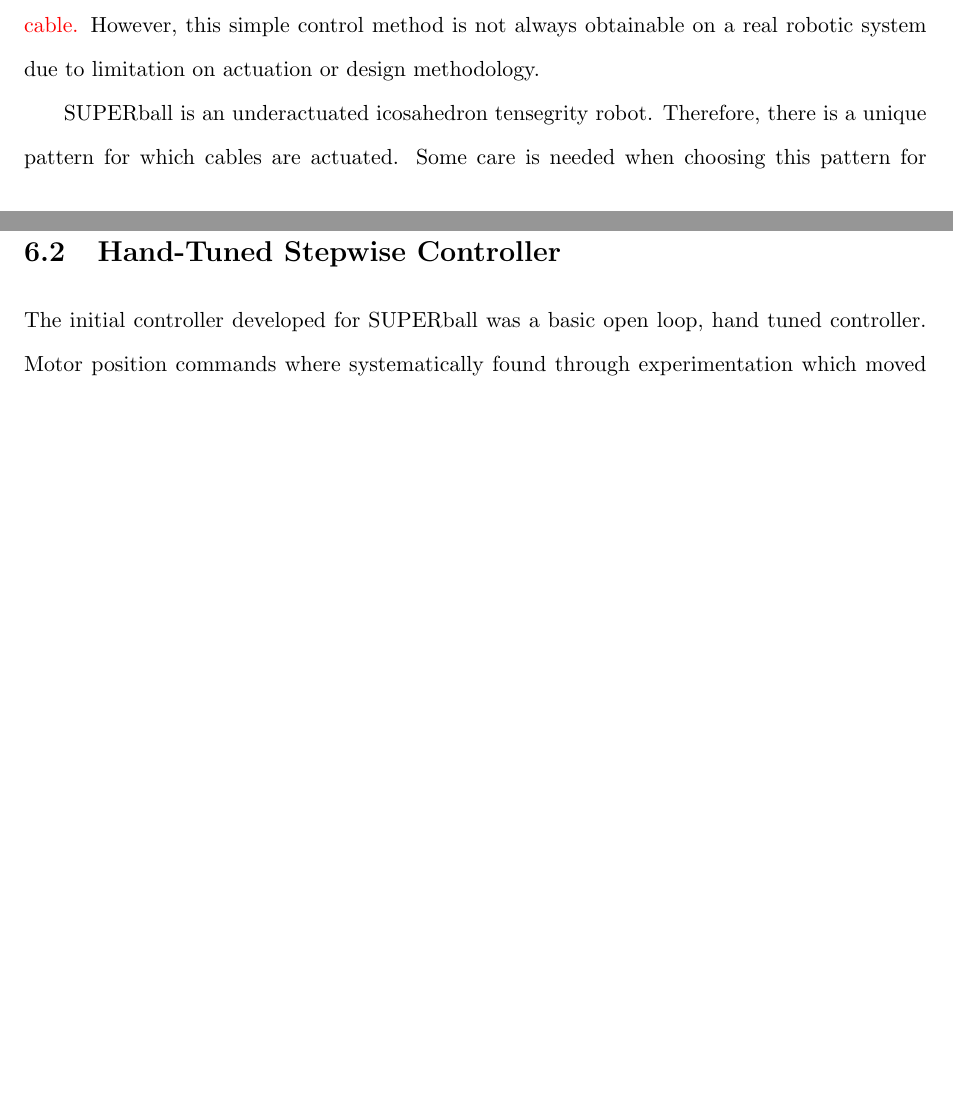
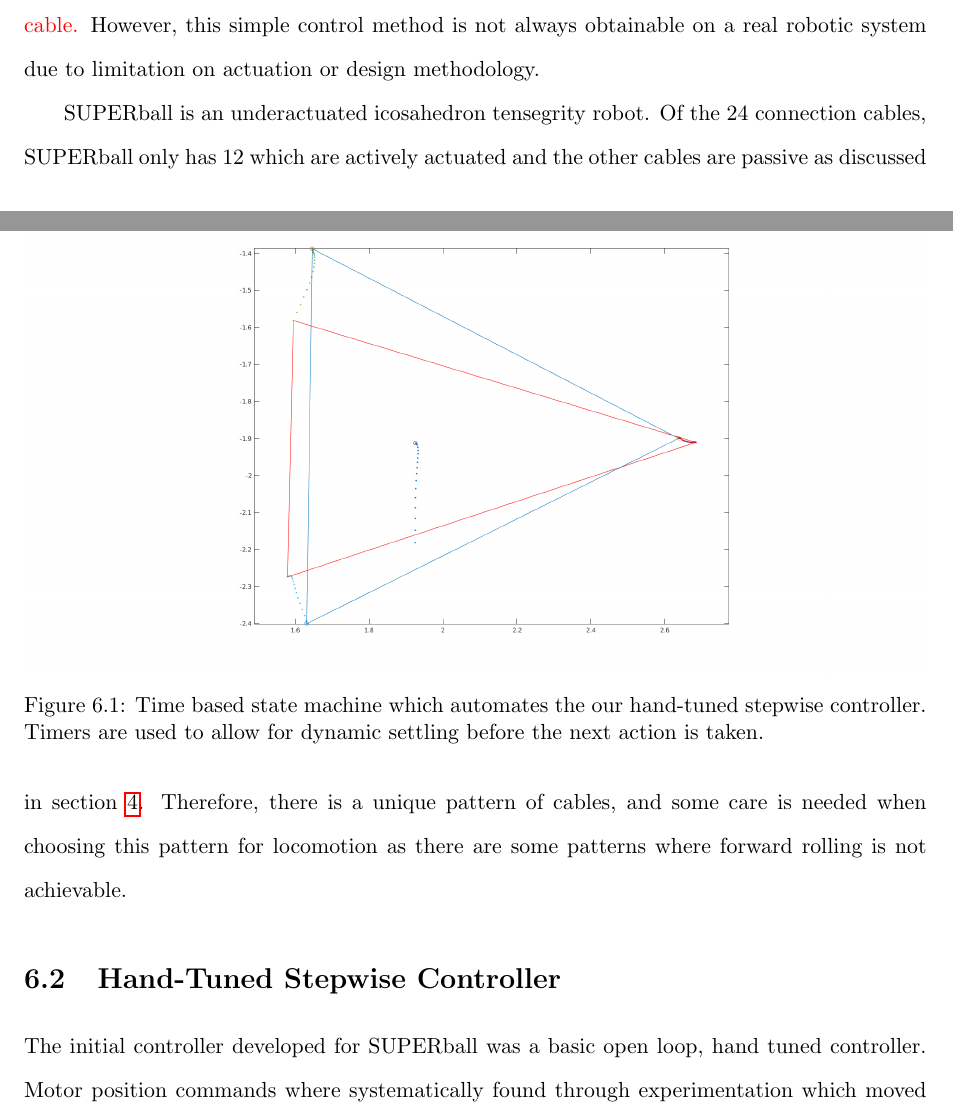
Before and after one commit to JEB12345/Advancement_UCSC, a LaTeX thesis (Dissertation/Dissertation_Doc_Jonathan_Bruce.tex, which reads Dissertation/tex/Controls.tex): two parts of pages 54 and 55 of 69 before the commit and two parts of pages 55 and 56 of 71 after it, joined at a grey line, cut so that both start at the same text, the shorter picture padded with empty space. Compiled offline with pdfLaTeX.

Commit message:
Added the Single Flop figure to the tex file

```diff
--- a/Dissertation/tex/Controls.tex
+++ b/Dissertation/tex/Controls.tex
@@ -16,10 +16,17 @@ This will always move the center of mass to an unstable configuration by effecti
 \textcolor{red}{create a figure which shows how a SUPERball like structure can change faces by actuating only one cable.}
 However, this simple control method is not always obtainable on a real robotic system due to limitation on actuation or design methodology.
 
+\label{hand_stepwise}
+\begin{figure}[thpb]
+      \centering
+      \includegraphics[width=1\columnwidth]{tex/img/Single_flop_bottom_triangle}
+      \caption{Time based state machine which automates the our hand-tuned stepwise controller. Timers are used to allow for dynamic settling before the next action is taken.}
+      \label{fig:single_flop}
+\end{figure}
+
 \SB{} is an underactuated icosahedron tensegrity robot.
-Therefore, there is a unique pattern for which cables are actuated.
-Some care is needed when choosing this pattern for locomotion, since there are some patterns where forward rolling is not achievable.
-
+Of the 24 connection cables, \SB{} only has 12 which are actively actuated and the other cables are passive as discussed in section~\ref{design}.
+Therefore, there is a unique pattern of cables, and some care is needed when choosing this pattern for locomotion as there are some patterns where forward rolling is not achievable.
 
 % There has been many open loop control techniques that explored this concept through the use of form finding static poses~\cite{}\textcolor{red}{bliss, mirats-tur}.
 % Their simulation results show some very promising results for locomotion of variou
@@ -33,7 +40,6 @@ Some care is needed when choosing this pattern for locomotion, since there are s
 %Another interesting point could be made about there being two classes of tensegrity robots.  Many of the early approaches stemmed directly out of the modeling and mathematics of static tensegrity structures, which used low-creep cables for stability, and such designs result in very small manifolds of valid structures, with many of the changes in cables lengths resulting in the robot becoming unstable and collapsing as there was no valid equilibrium pose.
 
 \section{Hand-Tuned Stepwise Controller}
-\label{hand_stepwise}
 The initial controller developed for \SB{} was a basic open loop, hand tuned controller.
 Motor position commands where systematically found through experimentation which moved the robot into a kinematically unstable configuration for each of the six faces mentioned in section~\ref{basic_locomotion}.
 Under normal conditions on flat ground, when the system starts on an equilateral triangle the forward momentum of the structure after deformation will push it through the isosceles triangle and come to rest on another equilateral triangle.
```
Also changed, not shown: Dissertation/tex/img/Single_flop_bottom_triangle.png (renamed from Dissertation/matlab_figures/single_flop/Single_flop_bottom_triangle.png), Dissertation/tex/Controls.tex (12 more changed lines).
